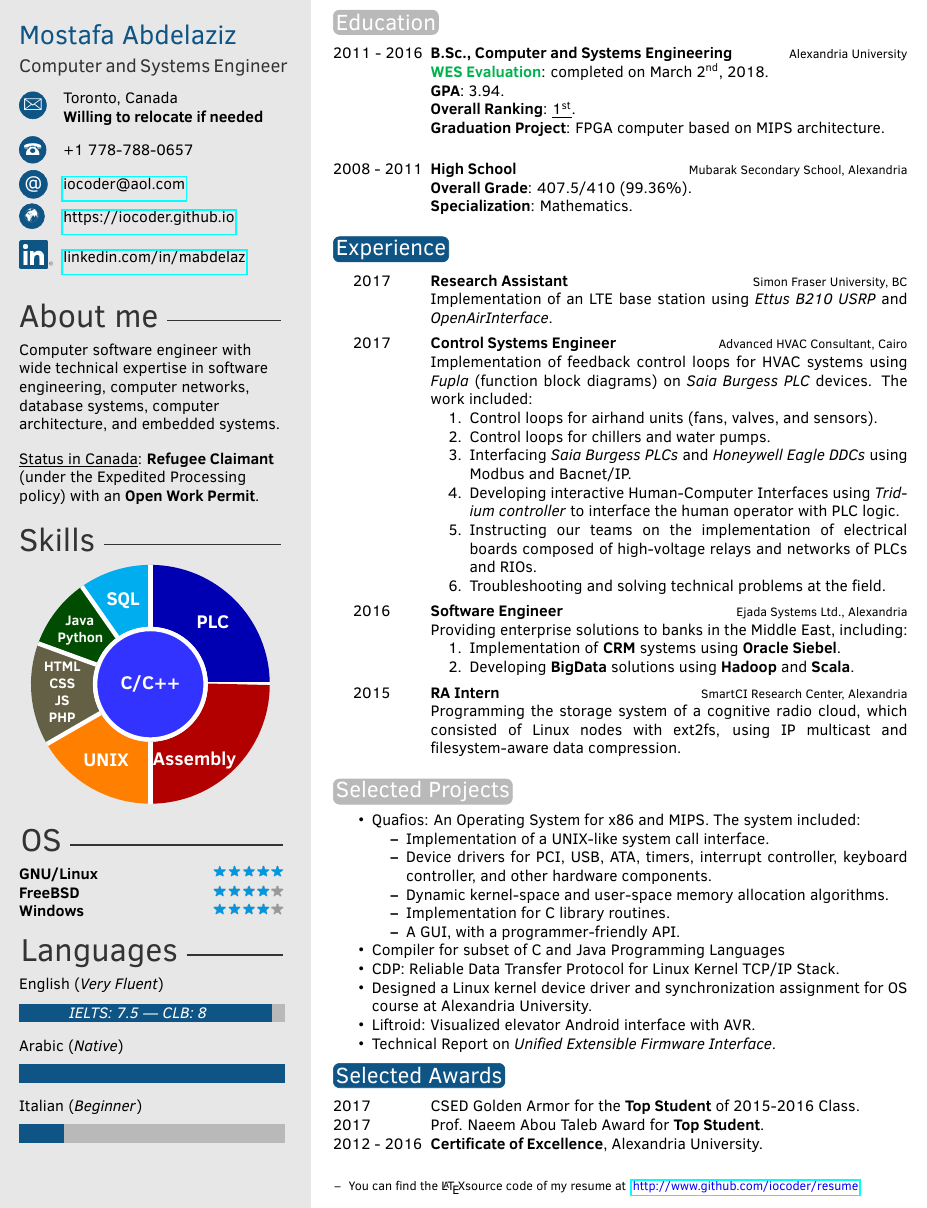
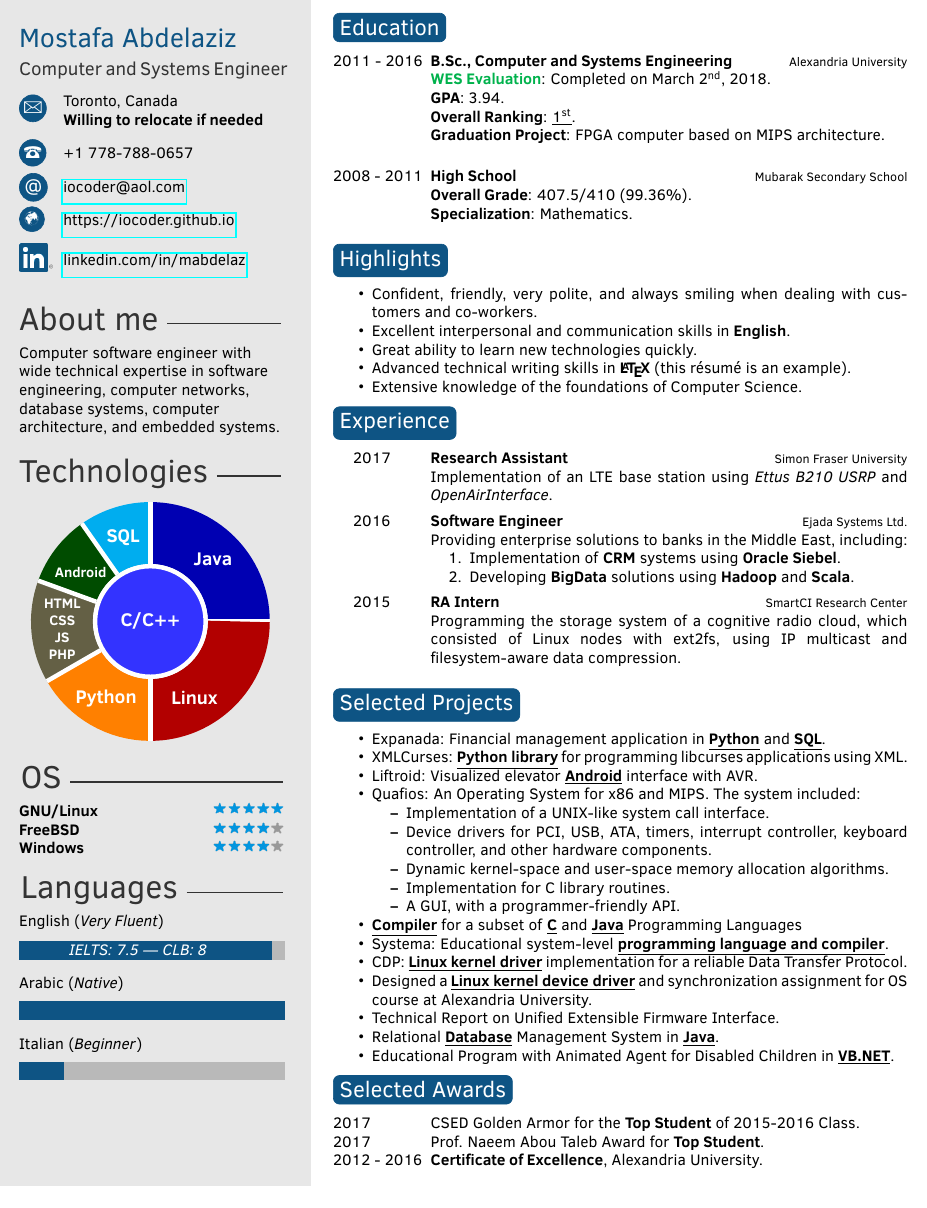
Before and after one commit to iocoder/resume, a LaTeX CV (src/mabdelaz.tex, which reads src/twentysecondcv.cls): part of the page, cut so that both start at the same text. Compiled offline with pdfLaTeX.

Commit message:
add highlights

```diff
--- a/src/mabdelaz.tex
+++ b/src/mabdelaz.tex
@@ -55,16 +55,16 @@
 \aboutme{Computer software engineer with wide technical expertise in software engineering,
          computer networks, database systems, computer architecture, and embedded
          systems.\\
-         \vspace{10px}
-         \underline{Status in Canada}: \textbf{Refugee Claimant} (under the
-                           Expedited Processing policy) with an \textbf{Open Work Permit}.
+         %\vspace{10px}
+         %\underline{Status in Canada}: \textbf{Refugee Claimant} (under the
+         %                  Expedited Processing policy) with an \textbf{Open Work Permit}.
         }
 
 %----------------------------------------------------------------------------------------
-%	 SKILLS
+%	 Technologies
 %----------------------------------------------------------------------------------------
 
-\skills{
+\tech{
     \center{
         \begin{tikzpicture}[font=\sffamily\bfseries\large, text=white, border/.style={line width=14mm}]
         \foreach \angle/\col [remember=\angle as \last (initially 0)] in
@@ -74,14 +74,14 @@
                 \draw[white, line width=1mm] (\last:1.3)--++(\last:1.4);
         }
         \node[line width=1mm, draw, circle, minimum width=2.5cm, white, fill=blue!80] {C/C++};
-        \node at (45:2cm) {PLC};
+        \node at (45:2cm) {Java};
         \node at (108:2cm) {SQL};
-        \node[text width=1cm, align=center, font=\sffamily\bfseries\small] at (143:2cm)
-            {Java Python};
+        \node[text width=1cm, align=center, font=\sffamily\bfseries\small] at (146:2cm)
+            {Android};
         \node[text width=1cm, align=center, font=\sffamily\bfseries\small] at (185:2cm)
             {HTML CSS JS PHP};
-        \node at (240:2cm) {UNIX};
-        \node at (300:2cm) {Assembly};
+        \node at (240:2cm) {Python};
+        \node at (300:2cm) {Linux};
         \end{tikzpicture}
     }
 }
@@ -133,7 +133,7 @@
 	\twentyitem{2011 - 2016}
                {B.Sc., Computer and Systems Engineering}
                {Alexandria University}
-               {\textcolor{darkgreen}{\textbf{WES Evaluation}}: completed on March \nth{2}, 2018.\newline
+               {\textcolor{darkgreen}{\textbf{WES Evaluation}}: Completed on March \nth{2}, 2018.\newline
                 \textbf{GPA}: 3.94.\newline
                 \textbf{Overall Ranking}: \underline{\nth{1}}.\newline
                 \textbf{Graduation Project}: FPGA computer based on MIPS architecture.\newline
@@ -144,10 +144,25 @@
                }
 	\twentyitem{2008 - 2011}
                {High School}
-               {Mubarak Secondary School, Alexandria}
+               {Mubarak Secondary School}
                {\textbf{Overall Grade}: 407.5/410 (99.36\%).\newline
                 \textbf{Specialization}: Mathematics.}
 \end{twenty}
+
+%----------------------------------------------------------------------------------------
+%	 Highlights
+%----------------------------------------------------------------------------------------
+
+\section{Highlights}
+
+\begin{itemize}
+    \item{Confident, friendly, very polite, and always smiling when
+          dealing with customers and co-workers.}
+    \item{Excellent interpersonal and communication skills in \textbf{English}.}
+    \item{Great ability to learn new technologies quickly.}
+    \item{Advanced technical writing skills in \textbf{\LaTeX} (this r\'esum\'e is an example).}
+    \item{Extensive knowledge of the foundations of Computer Science.}
+\end{itemize}
 
 %----------------------------------------------------------------------------------------
 %	 EXPERIENCE
@@ -158,31 +173,31 @@
 \begin{twenty}
 	\twentyitem{\hspace{2ex} 2017}
                {Research Assistant}
-               {Simon Fraser University, BC}
+               {Simon Fraser University}
                {Implementation of an LTE base station using \textit{Ettus B210 USRP} and \textit{OpenAirInterface}.
                }
 
-	\twentyitem{\hspace{2ex} 2017}
-               {Control Systems Engineer}
-               {Advanced HVAC Consultant, Cairo}
-               {Implementation of feedback control loops for HVAC systems using \textit{Fupla} (function block diagrams) on
-                \textit{Saia Burgess PLC} devices. The work included:
-                \begin{enumerate}
-                    \item{Control loops for airhand units (fans, valves, and sensors).}
-                    \item{Control loops for chillers and water pumps.}
-                    \item{Interfacing \textit{Saia Burgess PLCs} and \textit{Honeywell Eagle DDCs} using
-                          Modbus and Bacnet/IP.}
-                    \item{Developing interactive Human-Computer Interfaces using \textit{Tridium controller}
-                          to interface the human operator with PLC logic.}
-                    \item{Instructing our teams on the implementation of electrical boards composed of
-                          high-voltage relays and networks of PLCs and RIOs.}
-                    \item{Troubleshooting and solving technical problems at the field.}
-                \end{enumerate}
-               }
+%	\twentyitem{\hspace{2ex} 2017}
+%               {Control Systems Engineer}
+%               {Advanced HVAC Consultant, Cairo}
+%               {Implementation of feedback control loops for HVAC systems using \textit{Fupla} (function block diagrams) on
+%                \textit{Saia Burgess PLC} devices. The work included:
+%                \begin{enumerate}
+%                    \item{Control loops for airhand units (fans, valves, and sensors).}
+%                    \item{Control loops for chillers and water pumps.}
+%                    \item{Interfacing \textit{Saia Burgess PLCs} and \textit{Honeywell Eagle DDCs} using
+%                          Modbus and Bacnet/IP.}
+%                    \item{Developing interactive Human-Computer Interfaces using \textit{Tridium controller}
+%                          to interface the human operator with PLC logic.}
+%                    \item{Instructing our teams on the implementation of electrical boards composed of
+%                          high-voltage relays and networks of PLCs and RIOs.}
+%                    \item{Troubleshooting and solving technical problems at the field.}
+%                \end{enumerate}
+%               }
 
 	\twentyitem{\hspace{2ex} 2016}
                {Software Engineer}
-               {Ejada Systems Ltd., Alexandria}
+               {Ejada Systems Ltd.}
                {Providing enterprise solutions to banks in the Middle East, including:
                 \begin{enumerate}
                     \item Implementation of \textbf{CRM} systems using \textbf{Oracle Siebel}.
@@ -192,7 +207,7 @@
 
 	\twentyitem{\hspace{2ex} 2015}
                {RA Intern}
-               {SmartCI Research Center, Alexandria}
+               {SmartCI Research Center}
                {Programming the storage system of a cognitive radio cloud, which consisted of
                 Linux nodes with ext2fs, using IP multicast and filesystem-aware data compression.}
 
@@ -206,6 +221,9 @@
 \section{Selected Projects}
 
 \begin{itemize}
+    \item{Expanada: Financial management application in \textbf{\underline{Python}} and \textbf{\underline{SQL}}.}
+    \item{XMLCurses: \textbf{\underline{Python library}} for programming libcurses applications using XML.}
+    \item{Liftroid: Visualized elevator \textbf{\underline{Android}} interface with AVR.}
     \item{Quafios: An Operating System for x86 and MIPS. The system included:
           \begin{itemize}
             \item Implementation of a UNIX-like system call interface.
@@ -216,23 +234,23 @@
             \item A GUI, with a programmer-friendly API.
           \end{itemize}
           }
-    \item{Compiler for subset of C and Java Programming Languages}
-    %\item{Systema Programming Language and Compiler.}
+    \item{\textbf{\underline{Compiler}} for a subset of \textbf{\underline{C}} and
+          \textbf{\underline{Java}} Programming Languages}
+    \item{Systema: Educational system-level \textbf{\underline{programming language and compiler}}.}
     %\item{Radio KAOS: Cognitive Radio with Dynamic Spectrum Sharing Engine.}
-    \item{CDP: Reliable Data Transfer Protocol for Linux Kernel TCP/IP Stack.}
-    \item{Designed a Linux kernel device driver and synchronization assignment
+    \item{CDP: \textbf{\underline{Linux kernel driver}} implementation for a reliable Data Transfer Protocol.}
+    \item{Designed a \textbf{\underline{Linux kernel device driver}} and synchronization assignment
           for OS course at Alexandria University.}
-    \item{Liftroid: Visualized elevator Android interface with AVR.}
-    \item{Technical Report on \textit{Unified Extensible Firmware Interface}.}
+    \item{Technical Report on Unified Extensible Firmware Interface.}
     %\item{IDE to USB interface using AVR and PIC.}
     %\item{8086 micro-computer system.}
     %\item{System for OS image distribution over cloud using Frisbee.}
-    %\item{QCC C/Java Compiler for GNU/Linux.}
+    \item{Relational \textbf{\underline{Database}} Management System in \textbf{\underline{Java}}.}
     %\item{NES (Nintendo Entertainment System) Simulator.}
     %\item{Hello World BIOS.}
     %\item{Static RAM with MOSFETs on PCB.}
     %\item{T-DEC/102, a simulated TTL computer.}
-    %\item{Educational Program with Animated Agent for Disabled Children.}
+    \item{Educational Program with Animated Agent for Disabled Children in \textbf{\underline{VB.NET}}.}
 \end{itemize}
 
 %----------------------------------------------------------------------------------------
@@ -248,12 +266,12 @@
 	%\twentyitemshort{<dates>}{<title/description>}
 \end{twentyshort}
 
-\vfill
-\footnotesize{
-\begin{itemize}[leftmargin=10px]
-    \item[--] You can find the \LaTeX source code of my resume at \color{blue}{
-                 \href{http://www.github.com/iocoder/resume}{http://www.github.com/iocoder/resume}}.
-\end{itemize}
-}
+%\vfill
+%\footnotesize{
+%\begin{itemize}[leftmargin=10px]
+%    \item[--] You can find the \LaTeX source code of my resume at \color{blue}{
+%                 \href{http://www.github.com/iocoder/resume}{http://www.github.com/iocoder/resume}}.
+%\end{itemize}
+%}
 
 \end{document}
--- a/src/twentysecondcv.cls
+++ b/src/twentysecondcv.cls
@@ -72,7 +72,7 @@
 \newcommand{\cvsite}[1]{\renewcommand{\cvsite}{#1}}
 \newcommand{\cvlinkedin}[1]{\renewcommand{\cvlinkedin}{#1}}
 \newcommand{\aboutme}[1]{\renewcommand{\aboutme}{#1}}
-\newcommand{\skills}[1]{\renewcommand{\skills}{#1}}
+\newcommand{\tech}[1]{\renewcommand{\tech}{#1}}
 \newcommand{\langs}[1]{\renewcommand{\langs}{#1}}
 \newcommand{\ospref}[1]{\renewcommand{\ospref}{#1}}
 \newcommand{\courses}[1]{\renewcommand{\courses}{#1}}
@@ -155,9 +155,9 @@
 
 		%------------------------------------------------
 
-		\profilesection{Skills}
+		\profilesection{Technologies}
 
-		\skills
+		\tech
 
 		%------------------------------------------------
 
@@ -187,7 +187,7 @@
 
 % Command to create the rounded boxes around the first three letters of section titles
 \newcommand*\round[2]{%
-	\tikz[baseline=(char.base)]\node[anchor=north west, draw,rectangle, rounded corners, inner sep=1.6pt, minimum size=5.5mm, text height=3.6mm, fill=#2,#2,text=white](char){#1};%
+	\tikz[baseline=(char.base)]\node[anchor=north west, draw,rectangle, rounded corners, inner sep=4pt, minimum size=5.5mm, text height=3.6mm, fill=#2,#2,text=white](char){#1};%
 }
 
 \newcounter{colorCounter}
```
Also changed, not shown: src/twentysecondcv.cls (12 more changed lines), 2 other files.
